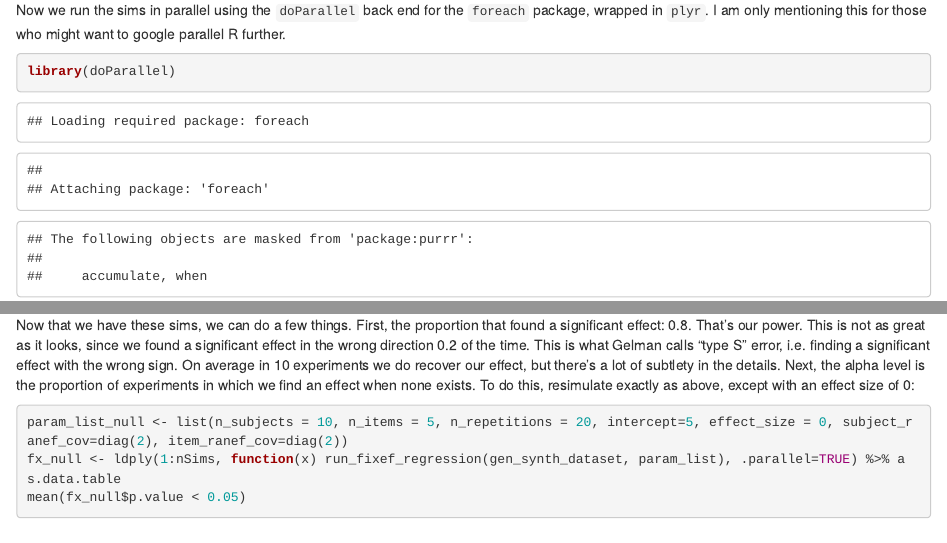
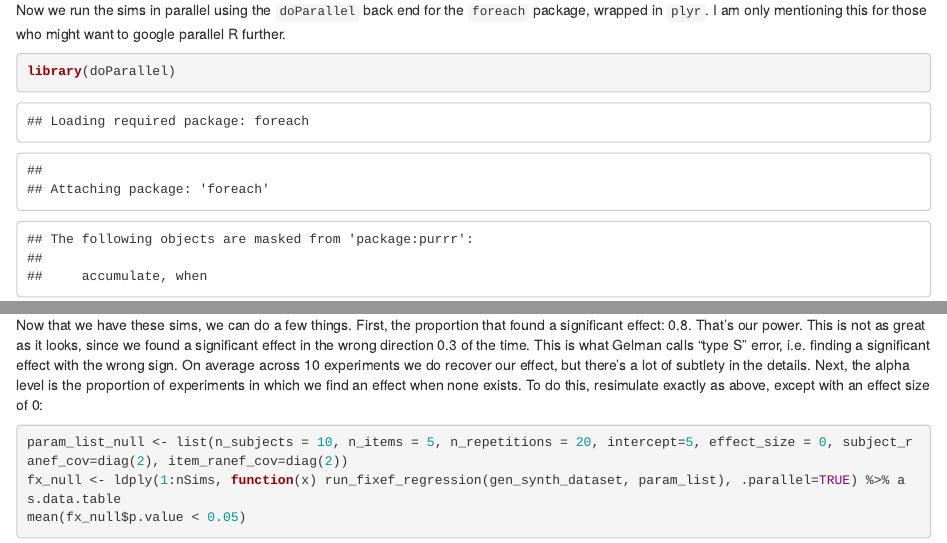
Before and after one commit to kleinschmidt/pni_stats_group_2017, an R Markdown document (week_5/simulations_mike.Rmd): the page in a window 1100 px wide, from 1770 px down, and a second part further down, joined at a grey line. Rendered offline with R 4.5, knitr and Pandoc, with nearby package versions; some code elsewhere in the file could not run offline.

````diff
--- a/week_5/simulations_mike.Rmd
+++ b/week_5/simulations_mike.Rmd
@@ -75,7 +75,7 @@
 mean(fx$estimate) # average beta estimate across sims
 ```
 
-Now that we have these sims, we can do a few things. First, the proportion that found a significant effect: `r mean(fx$p.value<=0.05)`. That's our power. This is not as great as it looks, since we found a significant effect in the wrong direction `r mean(fx$statistic < -2)` of the time. This is what Gelman calls "type S" error, i.e. finding a significant effect with the wrong sign. On average in `r nSims` experiments we do recover our effect, but there's a lot of subtlety in the details. Next, the alpha level is the proportion of experiments in which we find an effect when none exists. To do this, resimulate exactly as above, except with an effect size of 0:
+Now that we have these sims, we can do a few things. First, the proportion that found a significant effect: `r mean(fx$p.value<=0.05)`. That's our power. This is not as great as it looks, since we found a significant effect in the wrong direction `r mean(fx$statistic < -2)` of the time. This is what Gelman calls "type S" error, i.e. finding a significant effect with the wrong sign. On average across `r nSims` experiments we do recover our effect, but there's a lot of subtlety in the details. Next, the alpha level is the proportion of experiments in which we find an effect when none exists. To do this, resimulate exactly as above, except with an effect size of 0:
 
 ```{r}
 param_list_null <- list(n_subjects = 10, n_items = 5, n_repetitions = 20, intercept=5, effect_size = 0, subject_ranef_cov=diag(2), item_ranef_cov=diag(2))
````
Also changed, not shown: week_5/simulations_mike.Rmd (2 more changed lines).
